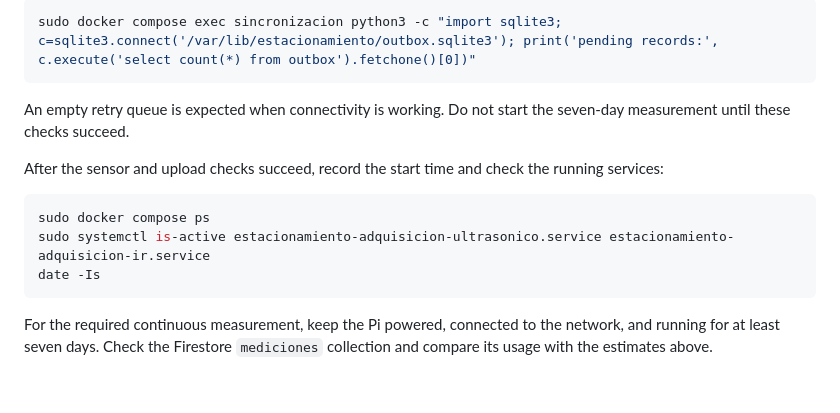
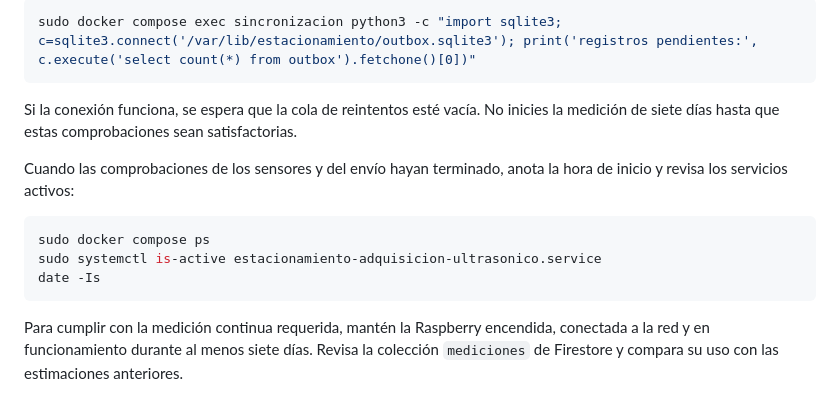
Before and after one commit to Matias2004-cmd/Estacionamiento-Inteligente, a Markdown page: raspberry/README.md, the part around one of its changes. Drawn GitHub-style.

Commit message:
traducir readme de raspberry

````diff
--- a/raspberry/README.md
+++ b/raspberry/README.md
@@ -102,20 +110,22 @@ the Vercel bypass uses its dedicated header. Check the persistent retry queue:
 
 ```sh
-sudo docker compose exec sincronizacion python3 -c "import sqlite3; c=sqlite3.connect('/var/lib/estacionamiento/outbox.sqlite3'); print('pending records:', c.execute('select count(*) from outbox').fetchone()[0])"
+sudo docker compose exec sincronizacion python3 -c "import sqlite3; c=sqlite3.connect('/var/lib/estacionamiento/outbox.sqlite3'); print('registros pendientes:', c.execute('select count(*) from outbox').fetchone()[0])"
 ```
 
-An empty retry queue is expected when connectivity is working. Do not start
-the seven-day measurement until these checks succeed.
+Si la conexión funciona, se espera que la cola de reintentos esté vacía. No
+inicies la medición de siete días hasta que estas comprobaciones sean
+satisfactorias.
 
-After the sensor and upload checks succeed, record the start time and check
-the running services:
+Cuando las comprobaciones de los sensores y del envío hayan terminado, anota
+la hora de inicio y revisa los servicios activos:
 
 ```sh
 sudo docker compose ps
-sudo systemctl is-active estacionamiento-adquisicion-ultrasonico.service estacionamiento-adquisicion-ir.service
+sudo systemctl is-active estacionamiento-adquisicion-ultrasonico.service
 date -Is
 ```
 
-For the required continuous measurement, keep the Pi powered, connected to
-the network, and running for at least seven days. Check the Firestore
-`mediciones` collection and compare its usage with the estimates above.
+Para cumplir con la medición continua requerida, mantén la Raspberry
+encendida, conectada a la red y en funcionamiento durante al menos siete días.
+Revisa la colección `mediciones` de Firestore y compara su uso con las
+estimaciones anteriores.
````
Also changed, not shown: other parts of raspberry/README.md (+61 -53 lines).
